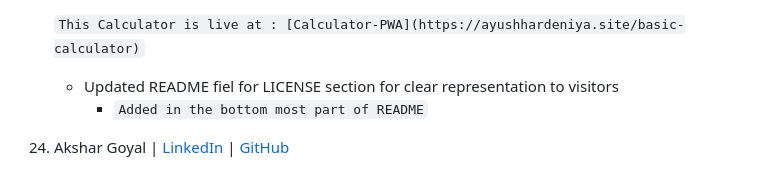
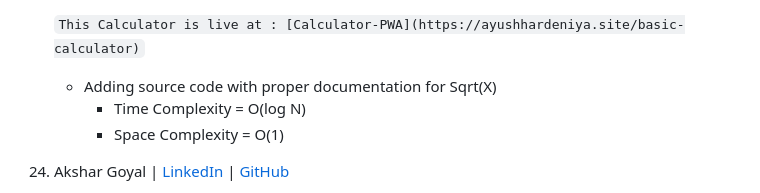
Before and after one commit to yonasherpa04/Hacktoberfest-Html_CSS_JS, a Markdown page: Contributor.md, the part around the change. Drawn GitHub-style.

Commit message:
Updated Contributor.md for recent changes

```diff
--- a/Contributor.md
+++ b/Contributor.md
@@ -141,8 +141,9 @@
 
     ` This Calculator is live at : [Calculator-PWA](https://ayushhardeniya.site/basic-calculator) `
 
-    - Updated README fiel for LICENSE section for clear representation to visitors
-      - `Added in the bottom most part of README`
+    - Adding source code with proper documentation for Sqrt(X)
+      - Time Complexity = O(log N)
+      - Space Complexity = O(1)
 
 
 25. Akshar Goyal | [LinkedIn](https://www.linkedin.com/in/akshar-goyal/) | [GitHub](https://github.com/AksharGoyal)
```
